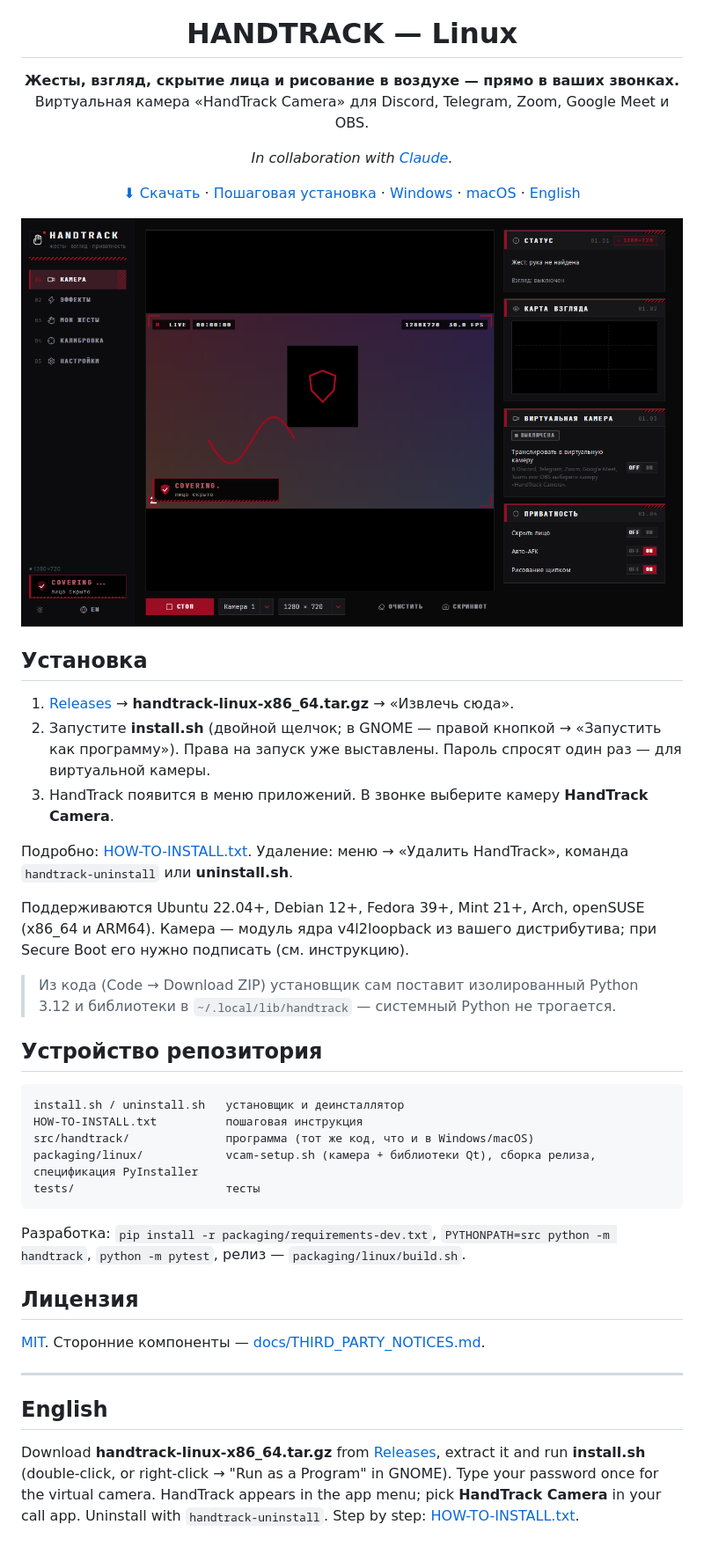
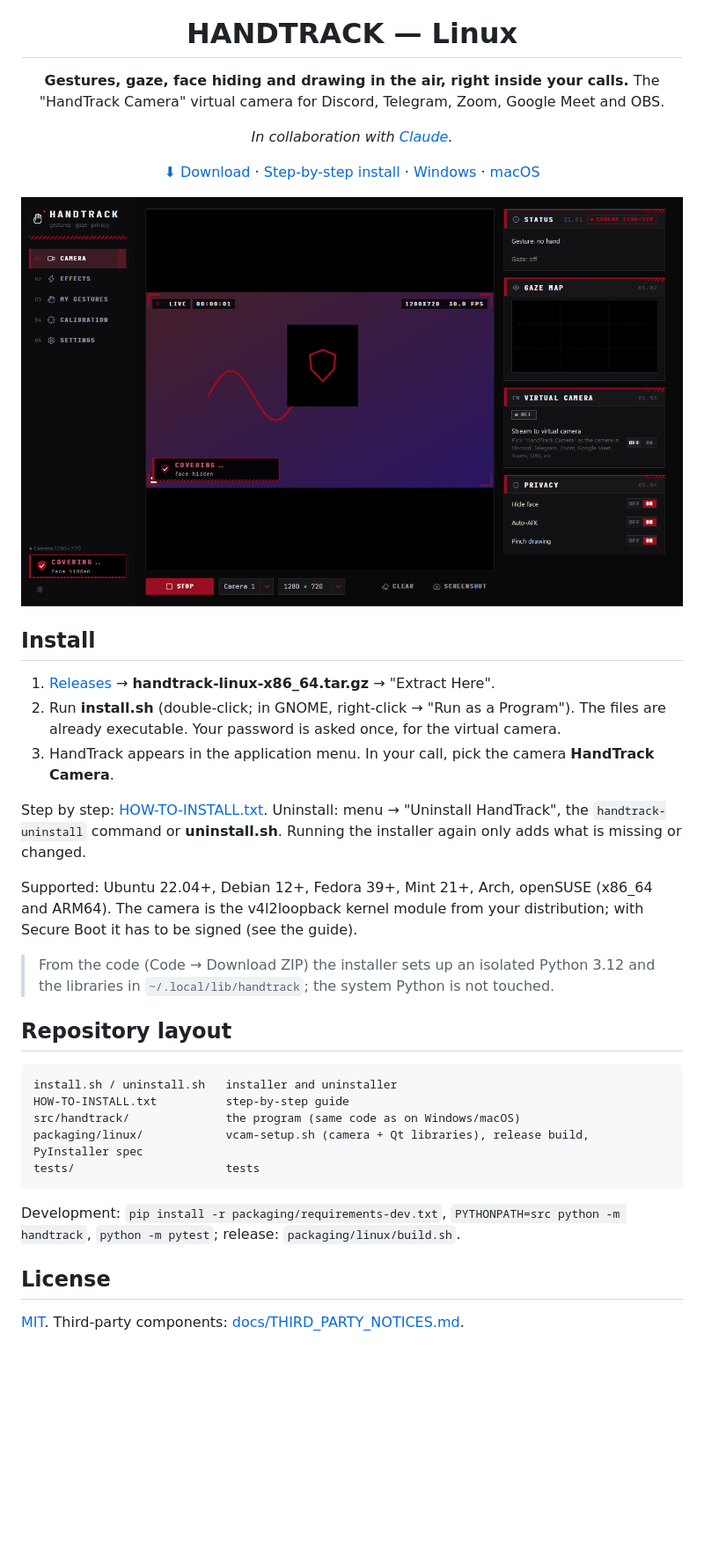
Before and after one commit to wizzard111/HandTrackLinux, a Markdown page: README.md, the part around the change. Shown at 88% size. GitHub-like rendering; pictures changed too: docs/screenshots/live.png; blank space fills up the shorter version.

````diff
--- a/README.md
+++ b/README.md
@@ -4,57 +4,47 @@
 
 # HANDTRACK — Linux
 
-**Жесты, взгляд, скрытие лица и рисование в воздухе — прямо в ваших звонках.**
-Виртуальная камера «HandTrack Camera» для Discord, Telegram, Zoom, Google Meet и OBS.
+**Gestures, gaze, face hiding and drawing in the air, right inside your calls.**
+The "HandTrack Camera" virtual camera for Discord, Telegram, Zoom, Google Meet and OBS.
 
 *In collaboration with [Claude](https://claude.ai).*
 
-[⬇ Скачать](../../releases/latest) · [Пошаговая установка](HOW-TO-INSTALL.txt) · [Windows](https://github.com/OWNER/HandTrackWindows) · [macOS](https://github.com/OWNER/HandTrackMac) · [English](#english)
+[⬇ Download](../../releases/latest) · [Step-by-step install](HOW-TO-INSTALL.txt) · [Windows](https://github.com/OWNER/HandTrackWindows) · [macOS](https://github.com/OWNER/HandTrackMac)
 
 <img src="docs/screenshots/live.png" width="880" alt="HandTrack">
 
 </div>
 
-## Установка
+## Install
 
-1. [Releases](../../releases/latest) → **handtrack-linux-x86_64.tar.gz** → «Извлечь сюда».
-2. Запустите **install.sh** (двойной щелчок; в GNOME — правой кнопкой → «Запустить как программу»).
-   Права на запуск уже выставлены. Пароль спросят один раз — для виртуальной камеры.
-3. HandTrack появится в меню приложений. В звонке выберите камеру **HandTrack Camera**.
+1. [Releases](../../releases/latest) → **handtrack-linux-x86_64.tar.gz** → "Extract Here".
+2. Run **install.sh** (double-click; in GNOME, right-click → "Run as a Program").
+   The files are already executable. Your password is asked once, for the virtual camera.
+3. HandTrack appears in the application menu. In your call, pick the camera **HandTrack Camera**.
 
-Подробно: [HOW-TO-INSTALL.txt](HOW-TO-INSTALL.txt). Удаление: меню → «Удалить HandTrack»,
-команда `handtrack-uninstall` или **uninstall.sh**.
+Step by step: [HOW-TO-INSTALL.txt](HOW-TO-INSTALL.txt). Uninstall: menu → "Uninstall HandTrack",
+the `handtrack-uninstall` command or **uninstall.sh**.
+Running the installer again only adds what is missing or changed.
 
-Поддерживаются Ubuntu 22.04+, Debian 12+, Fedora 39+, Mint 21+, Arch, openSUSE (x86_64 и ARM64).
-Камера — модуль ядра v4l2loopback из вашего дистрибутива; при Secure Boot его нужно подписать (см. инструкцию).
+Supported: Ubuntu 22.04+, Debian 12+, Fedora 39+, Mint 21+, Arch, openSUSE (x86_64 and ARM64).
+The camera is the v4l2loopback kernel module from your distribution; with Secure Boot it has to be signed (see the guide).
 
-> Из кода (Code → Download ZIP) установщик сам поставит изолированный Python 3.12 и библиотеки
-> в `~/.local/lib/handtrack` — системный Python не трогается.
+> From the code (Code → Download ZIP) the installer sets up an isolated Python 3.12 and the libraries
+> in `~/.local/lib/handtrack`; the system Python is not touched.
 
-## Устройство репозитория
+## Repository layout
 
 ```
-install.sh / uninstall.sh   установщик и деинсталлятор
-HOW-TO-INSTALL.txt          пошаговая инструкция
-src/handtrack/              программа (тот же код, что и в Windows/macOS)
-packaging/linux/            vcam-setup.sh (камера + библиотеки Qt), сборка релиза, спецификация PyInstaller
-tests/                      тесты
+install.sh / uninstall.sh   installer and uninstaller
+HOW-TO-INSTALL.txt          step-by-step guide
+src/handtrack/              the program (same code as on Windows/macOS)
+packaging/linux/            vcam-setup.sh (camera + Qt libraries), release build, PyInstaller spec
+tests/                      tests
 ```
 
-Разработка: `pip install -r packaging/requirements-dev.txt`, `PYTHONPATH=src python -m handtrack`,
-`python -m pytest`, релиз — `packaging/linux/build.sh`.
+Development: `pip install -r packaging/requirements-dev.txt`, `PYTHONPATH=src python -m handtrack`,
+`python -m pytest`; release: `packaging/linux/build.sh`.
 
-## Лицензия
+## License
 
-[MIT](LICENSE). Сторонние компоненты — [docs/THIRD_PARTY_NOTICES.md](docs/THIRD_PARTY_NOTICES.md).
-
----
-
-<a id="english"></a>
-
-## English
-
-Download **handtrack-linux-x86_64.tar.gz** from [Releases](../../releases/latest), extract it and run
-**install.sh** (double-click, or right-click → "Run as a Program" in GNOME). Type your password once
-for the virtual camera. HandTrack appears in the app menu; pick **HandTrack Camera** in your call app.
-Uninstall with `handtrack-uninstall`. Step by step: [HOW-TO-INSTALL.txt](HOW-TO-INSTALL.txt).
+[MIT](LICENSE). Third-party components: [docs/THIRD_PARTY_NOTICES.md](docs/THIRD_PARTY_NOTICES.md).
````
Also changed, not shown: docs/screenshots/effects.png, docs/screenshots/gestures.png, 12 other files.
